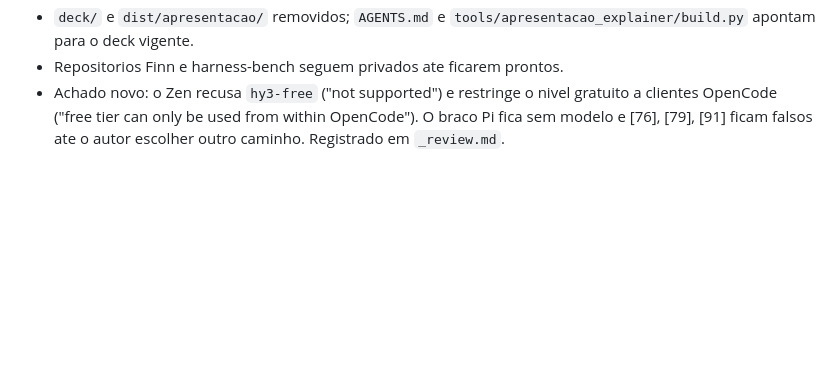
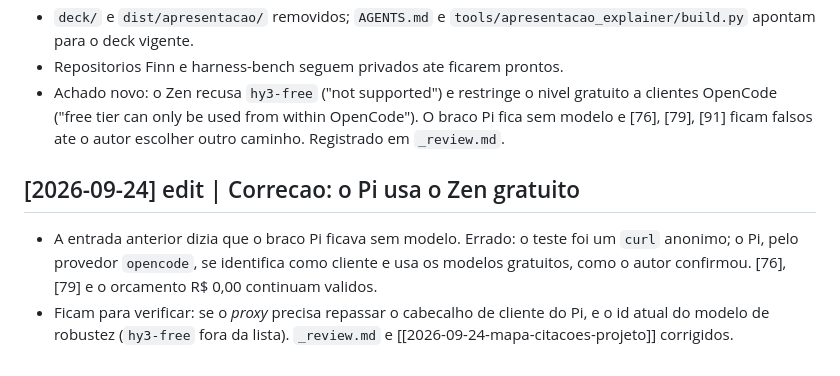
Before and after one commit to YuukiFST/harness-bench, a Markdown page: log.md, the part around the change. Rendered like a GitHub page; blank space fills up the shorter version.

```diff
--- a/log.md
+++ b/log.md
@@ -193,3 +193,8 @@ Auditoria slide a slide (17) com `CONTEXT.md`, `docs/spec/11` e o dump do docx c
 - `deck/` e `dist/apresentacao/` removidos; `AGENTS.md` e `tools/apresentacao_explainer/build.py` apontam para o deck vigente.
 - Repositorios Finn e harness-bench seguem privados ate ficarem prontos.
 - Achado novo: o Zen recusa `hy3-free` ("not supported") e restringe o nivel gratuito a clientes OpenCode ("free tier can only be used from within OpenCode"). O braco Pi fica sem modelo e [76], [79], [91] ficam falsos ate o autor escolher outro caminho. Registrado em `_review.md`.
+
+## [2026-09-24] edit | Correcao: o Pi usa o Zen gratuito
+
+- A entrada anterior dizia que o braco Pi ficava sem modelo. Errado: o teste foi um `curl` anonimo; o Pi, pelo provedor `opencode`, se identifica como cliente e usa os modelos gratuitos, como o autor confirmou. [76], [79] e o orcamento R$ 0,00 continuam validos.
+- Ficam para verificar: se o *proxy* precisa repassar o cabecalho de cliente do Pi, e o id atual do modelo de robustez (`hy3-free` fora da lista). `_review.md` e [[2026-09-24-mapa-citacoes-projeto]] corrigidos.
```
Also changed, not shown: _review.md (+4 -4 lines), wiki/queries/2026-09-24-mapa-citacoes-projeto.md (+1 -1 lines).
